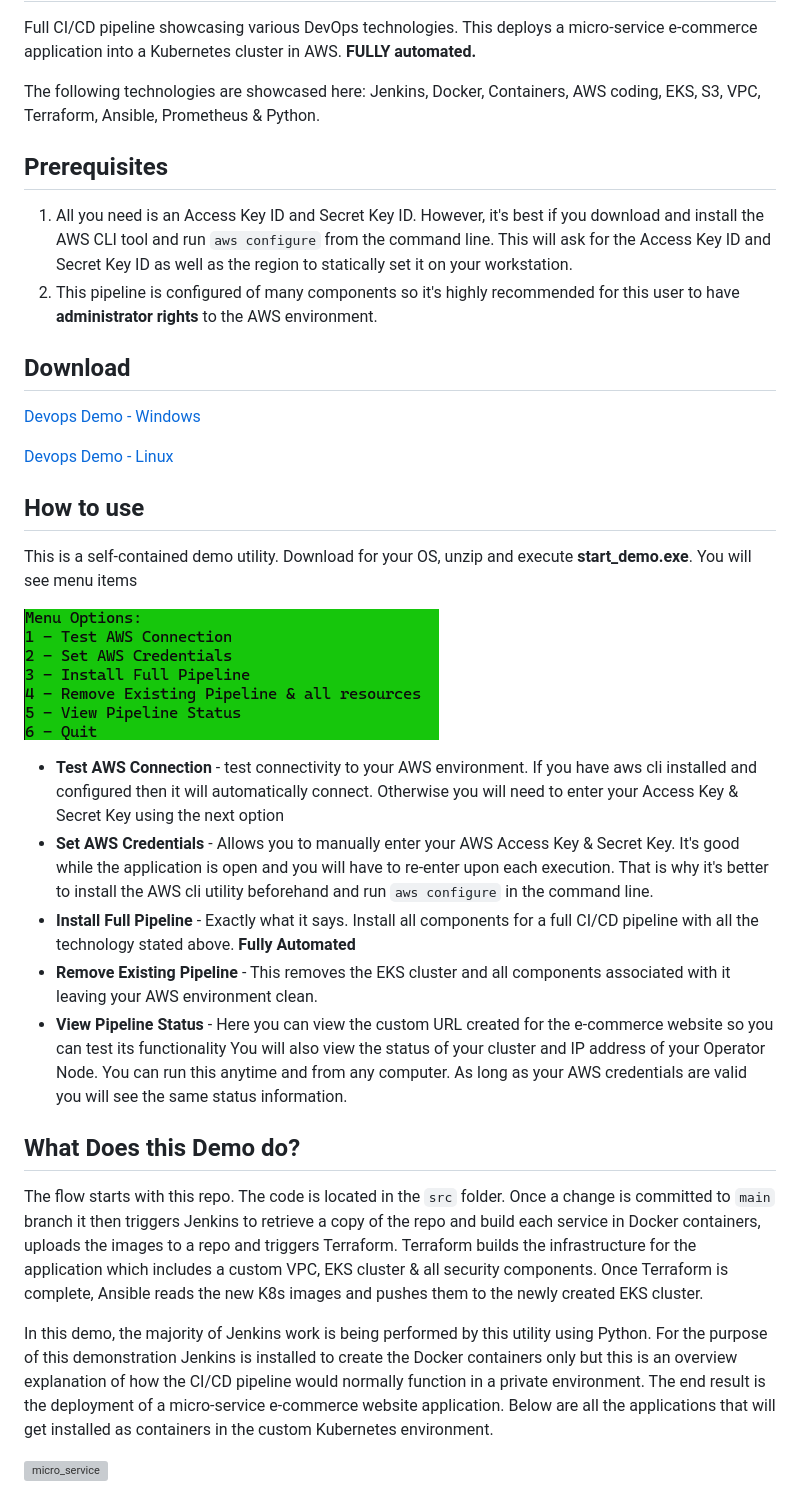
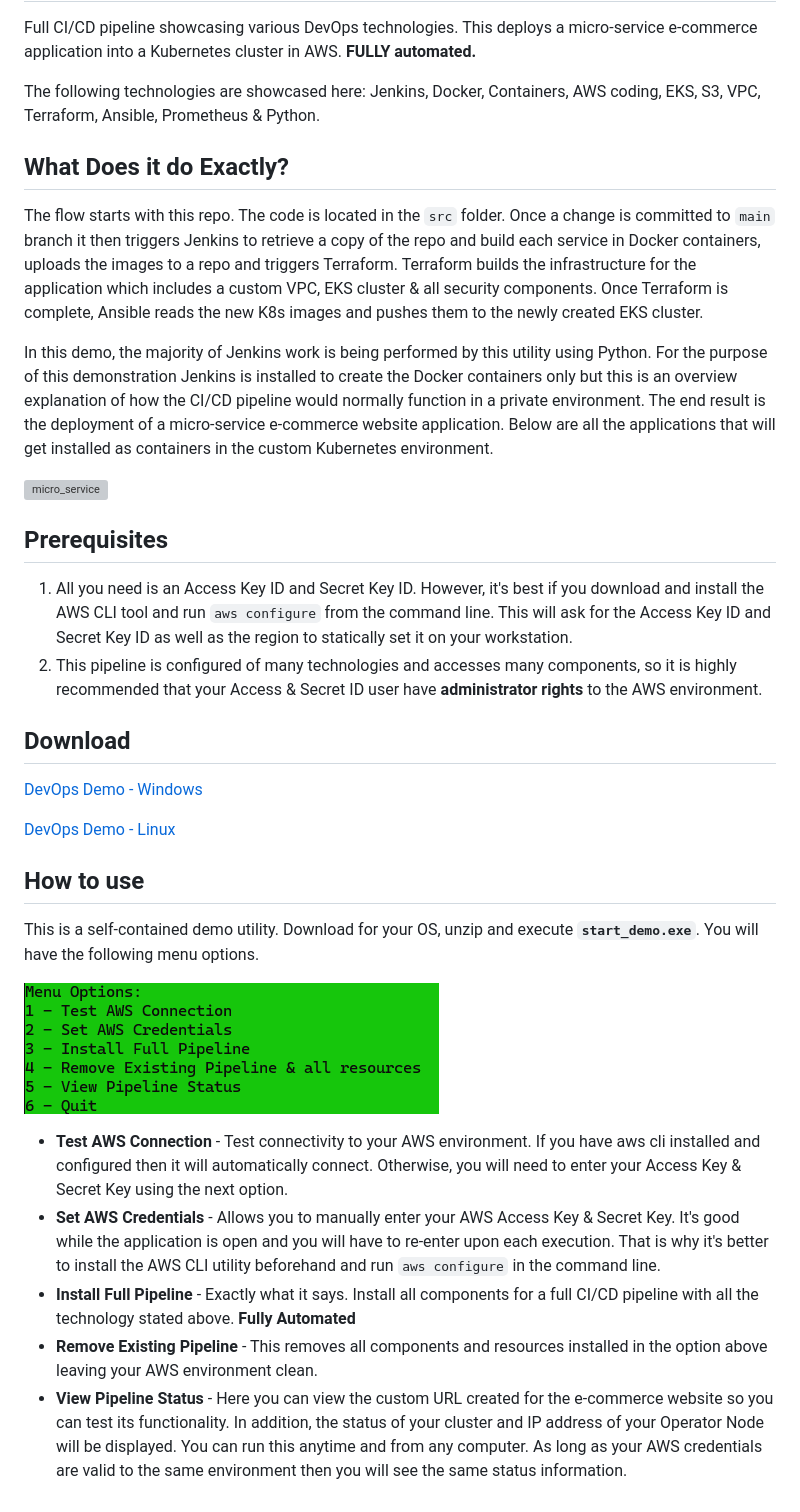
Before and after one commit to madzumo/DevOps-Pipeline, a Markdown page: README.md, the part around the change. Rendered like a GitHub page; grey boxes are pictures that could not be loaded.

```diff
--- a/README.md
+++ b/README.md
@@ -5,38 +5,7 @@ This deploys a micro-service e-commerce application into a Kubernetes cluster in
 
 The following technologies are showcased here: Jenkins, Docker, Containers, AWS coding, EKS, S3, VPC, Terraform, Ansible, Prometheus & Python.
 
-## Prerequisites
-
-1. All you need is an Access Key ID and Secret Key ID. However, it's best if you download and install the AWS CLI tool and run
-`aws configure` from the command line. This will ask for the Access Key ID and Secret Key ID as well as the region to statically set it
-on your workstation.
-2. This pipeline is configured
-of many components so it's highly recommended for this user to have **administrator rights** to the  AWS environment.
-
-## Download
-
-[Devops Demo - Windows](media/devops_demo.zip)
-
-[Devops Demo - Linux](media/devops_demo_linux.zip)
-
-## How to use
-
-This is a self-contained demo utility. Download for your OS, unzip and execute **start_demo.exe**. You will see menu items
-
-![Menu](media/menu.png)
-
-- **Test AWS Connection** - test connectivity to your AWS environment. If you have aws cli installed and configured then
-    it will automatically connect. Otherwise you will need to enter your Access Key & Secret Key using the next option
-- **Set AWS Credentials** - Allows you to manually enter your AWS Access Key & Secret Key. It's good while the application
-      is open and you will have to re-enter upon each execution. That is why it's better to install the AWS cli utility
-      beforehand and run `aws configure` in the command line.
-- **Install Full Pipeline** - Exactly what it says. Install all components for a full CI/CD pipeline with all the technology stated above. **Fully Automated**
-- **Remove Existing Pipeline** - This removes the EKS cluster and all components associated with it leaving your AWS environment clean.
-- **View Pipeline Status** - Here you can view the custom URL created for the e-commerce website so you can test its functionality
-      You will also view the status of your cluster and IP address of your Operator Node.  You can run this anytime and
-      from any computer. As long as your AWS credentials are valid you will see the same status information.
-
-## What Does this Demo do?
+## What Does it do Exactly?
 
 The flow starts with this repo. The code is located in the `src` folder. Once a change is committed to `main` branch it then
 triggers Jenkins to retrieve a copy of the repo and build each service in Docker containers, uploads the images to a repo
@@ -50,3 +19,34 @@ an overview explanation of how the CI/CD pipeline would normally function in a p
 e-commerce website application. Below are all the applications that will get installed as containers in the custom Kubernetes environment.
 
 ![micro_service](media/microsevice.png)
+
+## Prerequisites
+
+1. All you need is an Access Key ID and Secret Key ID. However, it's best if you download and install the AWS CLI tool and run
+`aws configure` from the command line. This will ask for the Access Key ID and Secret Key ID as well as the region to statically set it
+on your workstation.
+2. This pipeline is configured of many technologies and accesses many components, so it is highly recommended that your Access & Secret ID user have **administrator rights** to the  AWS environment.
+
+## Download
+
+[DevOps Demo - Windows](media/devops_demo.zip)
+
+[DevOps Demo - Linux](media/devops_demo_linux.zip)
+
+## How to use
+
+This is a self-contained demo utility. Download for your OS, unzip and execute **`start_demo.exe`**.
+You will have the following menu options.
+
+![Menu](media/menu.png)
+
+- **Test AWS Connection** - Test connectivity to your AWS environment. If you have aws cli installed and configured then
+    it will automatically connect. Otherwise, you will need to enter your Access Key & Secret Key using the next option.
+- **Set AWS Credentials** - Allows you to manually enter your AWS Access Key & Secret Key. It's good while the application
+      is open and you will have to re-enter upon each execution. That is why it's better to install the AWS CLI utility
+      beforehand and run `aws configure` in the command line.
+- **Install Full Pipeline** - Exactly what it says. Install all components for a full CI/CD pipeline with all the technology stated above. **Fully Automated**
+- **Remove Existing Pipeline** - This removes all components and resources installed in the option above leaving your AWS environment clean.
+- **View Pipeline Status** - Here you can view the custom URL created for the e-commerce website so you can test its functionality.
+      In addition,  the status of your cluster and IP address of your Operator Node will be displayed.  You can run this anytime and
+      from any computer. As long as your AWS credentials are valid to the same environment then you will see the same status information.
```
